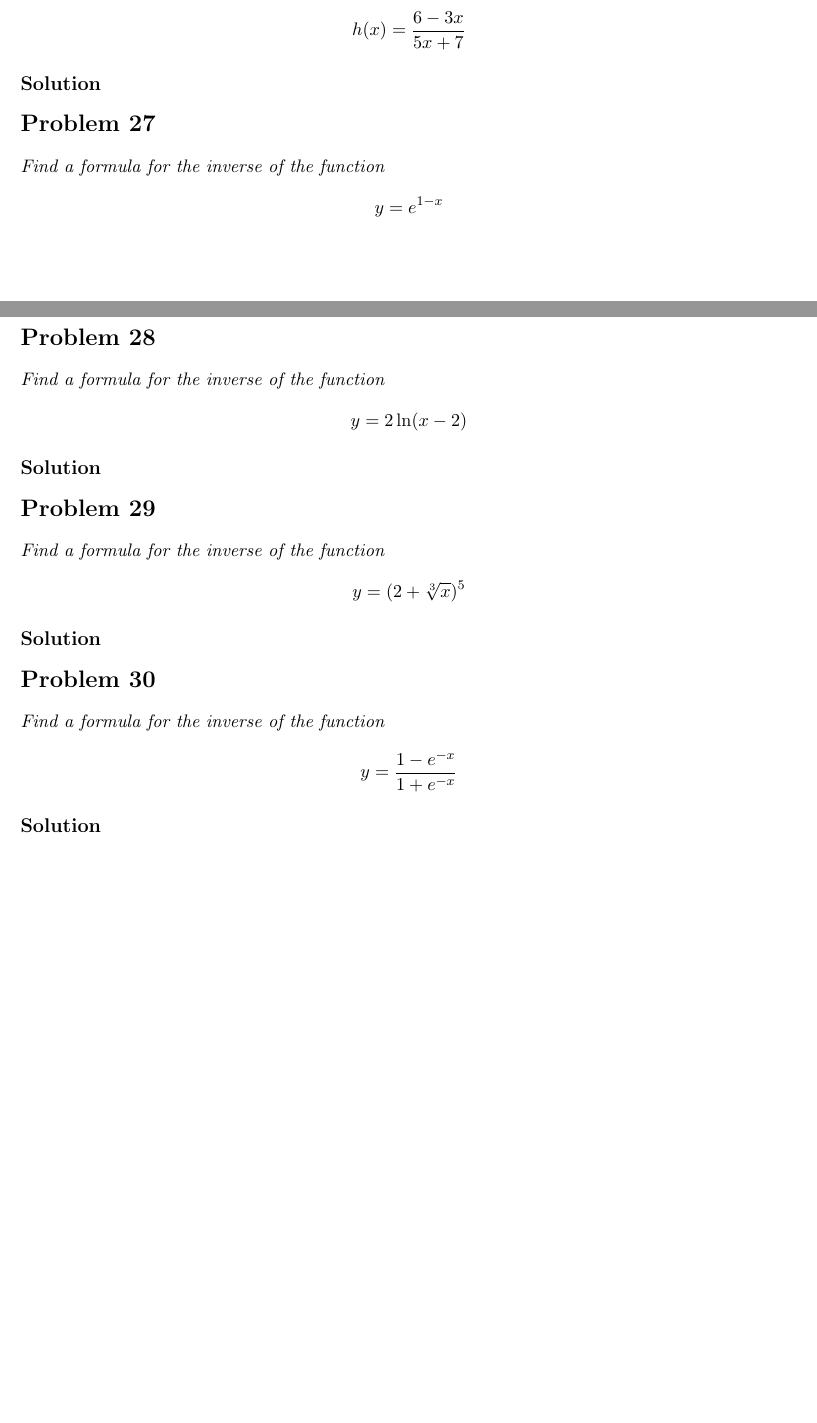
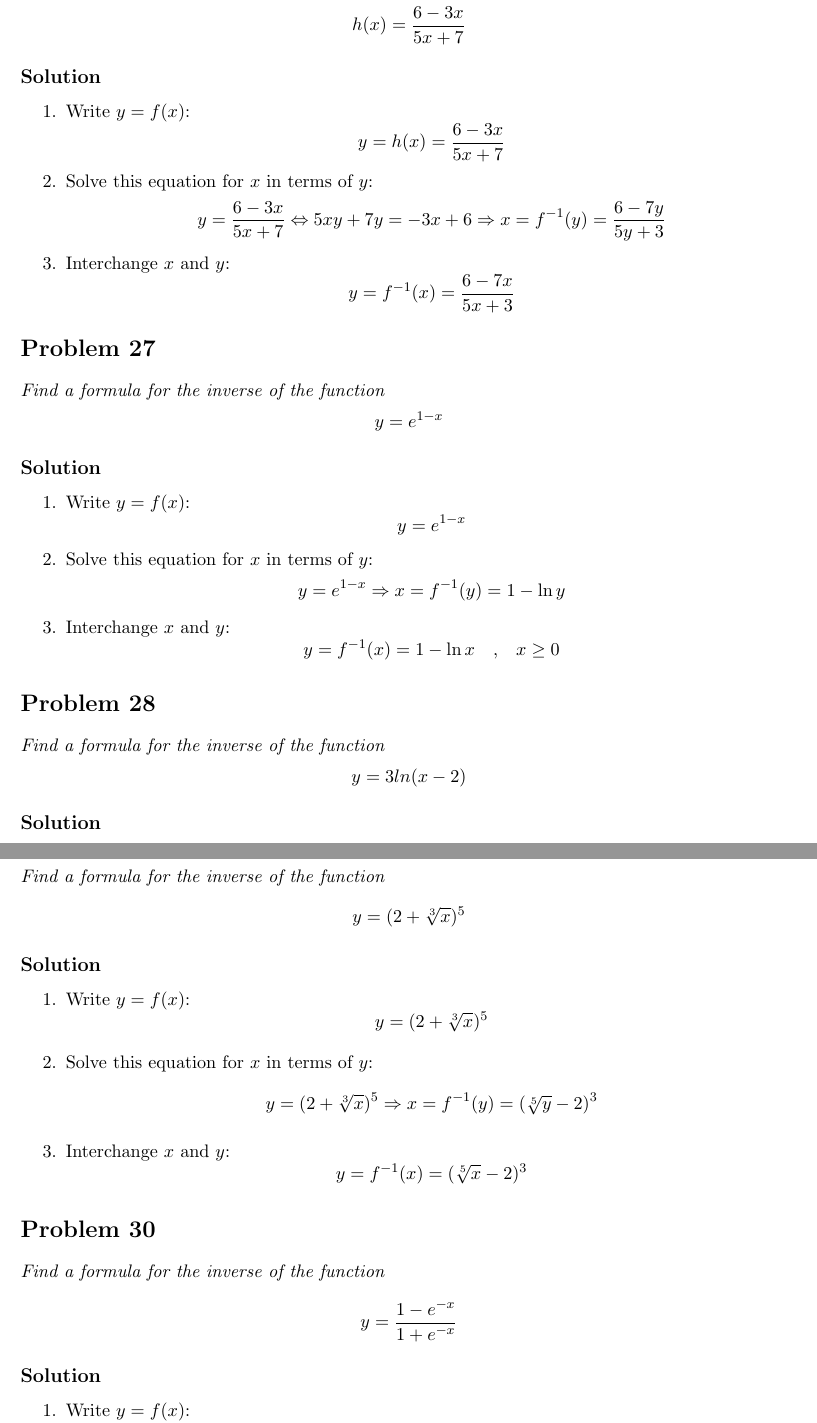
Before and after one commit to hongocvan/calculus-early-transcendentals-9e, a LaTeX problem sheet (functions-and-models/inverse-functions-and-logarithms/exercises_1.5_IN_PROGRESS.tex): two parts of pages 8 and 9 of 22 before the commit and two parts of pages 9 and 10 of 26 after it, joined at a grey line, cut so that both start at the same text, the shorter picture padded with empty space. Compiled offline with pdfLaTeX.

Commit message:
Add answers 1.5.24-1.5.36

```diff
--- a/functions-and-models/inverse-functions-and-logarithms/exercises_1.5_IN_PROGRESS.tex
+++ b/functions-and-models/inverse-functions-and-logarithms/exercises_1.5_IN_PROGRESS.tex
@@ -274,18 +282,30 @@ $$m^2=f^2(v)=\frac{m^2_0}{1-v^2/c^2} \Rightarrow v^2/c^2=1-\frac{m^2_0}{[f^2(v)=
+	\item Interchange $x$ and $y$: $$y=f^{-1}(x)=(x-2)^2-1 \eqtext{,} x \ge 2$$
+\end{enumerate}
 
 \section*{Problem 26}
 
 \qn{Find a formula for the inverse of the function $$h(x)=\frac{6-3x}{5x+7}$$}
 
 \soln{Solution}
+\begin{enumerate}
+	\item Write $y=f(x)$: $$y=h(x)=\frac{6-3x}{5x+7}$$
+	\item Solve this equation for $x$ in terms of $y$: $$y=\frac{6-3x}{5x+7} \Leftrightarrow 5xy+7y=-3x+6 \Rightarrow x=f^{-1}(y)=\frac{6-7y}{5y+3}$$
+	\item Interchange $x$ and $y$: $$y=f^{-1}(x)=\frac{6-7x}{5x+3}$$
+\end{enumerate}
 
 \section*{Problem 27}
 
 \qn{Find a formula for the inverse of the function $$y=e^{1-x}$$}
 
 \soln{Solution}
+\begin{enumerate}
+	\item Write $y=f(x)$: $$y=e^{1-x}$$
+	\item Solve this equation for $x$ in terms of $y$: $$y=e^{1-x} \Rightarrow x=f^{-1}(y)=1-\ln{y}$$
+	\item Interchange $x$ and $y$: $$y=f^{-1}(x)=1-\ln{x} \eqtext{,} x \ge 0$$
+\end{enumerate}
 
 \section*{Problem 28}
 
-\qn{Find a formula for the inverse of the function $$y=2\ln(x-2)$$}
+\qn{Find a formula for the inverse of the function $$y=3ln(x-2)$$}
 
 \soln{Solution}
@@ -292,12 +315,21 @@ $$m^2=f^2(v)=\frac{m^2_0}{1-v^2/c^2} \Rightarrow v^2/c^2=1-\frac{m^2_0}{[f^2(v)=
+	\item Interchange $x$ and $y$: $$y=f^{-1}(x)=\sqrt[3]{e^x}+2$$
+\end{enumerate}
 
 \section*{Problem 29}
 
 \qn{Find a formula for the inverse of the function $$y=(2+\sqrt[3]{x})^5$$}
 
 \soln{Solution}
+\begin{enumerate}
+	\item Write $y=f(x)$: $$y=(2+\sqrt[3]{x})^5$$
+	\item Solve this equation for $x$ in terms of $y$: $$y=(2+\sqrt[3]{x})^5 \Rightarrow x=f^{-1}(y)=(\sqrt[5]{y}-2)^3$$
+	\item Interchange $x$ and $y$: $$y=f^{-1}(x)=(\sqrt[5]{x}-2)^3$$
+\end{enumerate}
 
 \section*{Problem 30}
 
 \qn{Find a formula for the inverse of the function $$y=\frac{1-e^{-x}}{1+e^{-x}}$$}
 
 \soln{Solution}
+\begin{enumerate}
+	\item Write $y=f(x)$: $$y=\frac{1-e^{-x}}{1+e^{-x}}$$
```
Also changed, not shown: functions-and-models/inverse-functions-and-logarithms/figs/1.5.24-ans.png (added), functions-and-models/inverse-functions-and-logarithms/figs/1.5.25-ans.png (added), functions-and-models/inverse-functions-and-logarithms/figs/1.5.26-ans.png (added), functions-and-models/inverse-functions-and-logarithms/figs/1.5.27-ans.png (added), functions-and-models/inverse-functions-and-logarithms/figs/1.5.28-ans.png (added), functions-and-models/inverse-functions-and-logarithms/figs/1.5.29-ans.png (added), functions-and-models/inverse-functions-and-logarithms/figs/1.5.30-ans.png (added), functions-and-models/inverse-functions-and-logarithms/figs/1.5.31-ans.png (added), functions-and-models/inverse-functions-and-logarithms/figs/1.5.32-ans.png (added), functions-and-models/inverse-functions-and-logarithms/exercises_1.5_IN_PROGRESS.tex (33 more changed lines), 2 other files.
